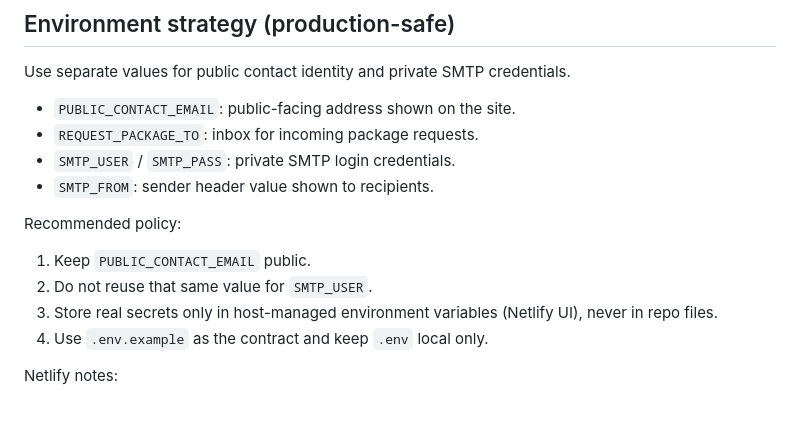
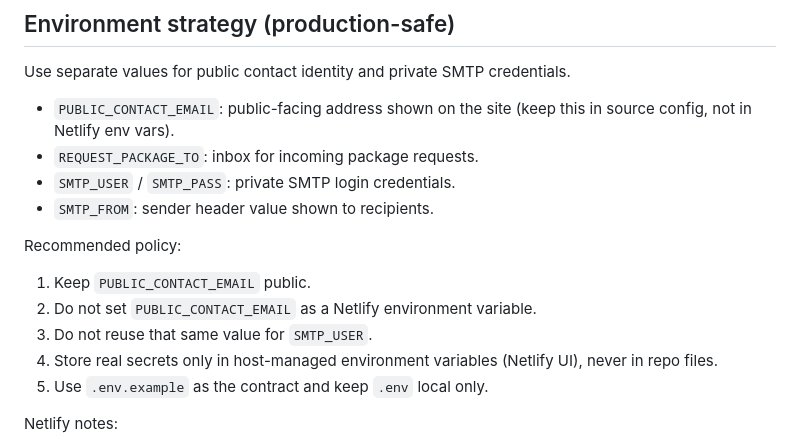
Before and after one commit to vintiquesound/vintique-sound-website, a Markdown page: README.md, the part around the change. Rendered like a GitHub page; blank space fills up the shorter version.

Commit message:
Updated README to match newest env variable policy.

```diff
--- a/README.md
+++ b/README.md
@@ -74,7 +74,7 @@ All commands are run from the root of the project, from a terminal:
 
 Use separate values for public contact identity and private SMTP credentials.
 
-- `PUBLIC_CONTACT_EMAIL`: public-facing address shown on the site.
+- `PUBLIC_CONTACT_EMAIL`: public-facing address shown on the site (keep this in source config, not in Netlify env vars).
 - `REQUEST_PACKAGE_TO`: inbox for incoming package requests.
 - `SMTP_USER` / `SMTP_PASS`: private SMTP login credentials.
 - `SMTP_FROM`: sender header value shown to recipients.
@@ -82,9 +82,10 @@ Use separate values for public contact identity and private SMTP credentials.
 Recommended policy:
 
 1. Keep `PUBLIC_CONTACT_EMAIL` public.
-2. Do not reuse that same value for `SMTP_USER`.
-3. Store real secrets only in host-managed environment variables (Netlify UI), never in repo files.
-4. Use `.env.example` as the contract and keep `.env` local only.
+2. Do not set `PUBLIC_CONTACT_EMAIL` as a Netlify environment variable.
+3. Do not reuse that same value for `SMTP_USER`.
+4. Store real secrets only in host-managed environment variables (Netlify UI), never in repo files.
+5. Use `.env.example` as the contract and keep `.env` local only.
 
 Netlify notes:
 
```
